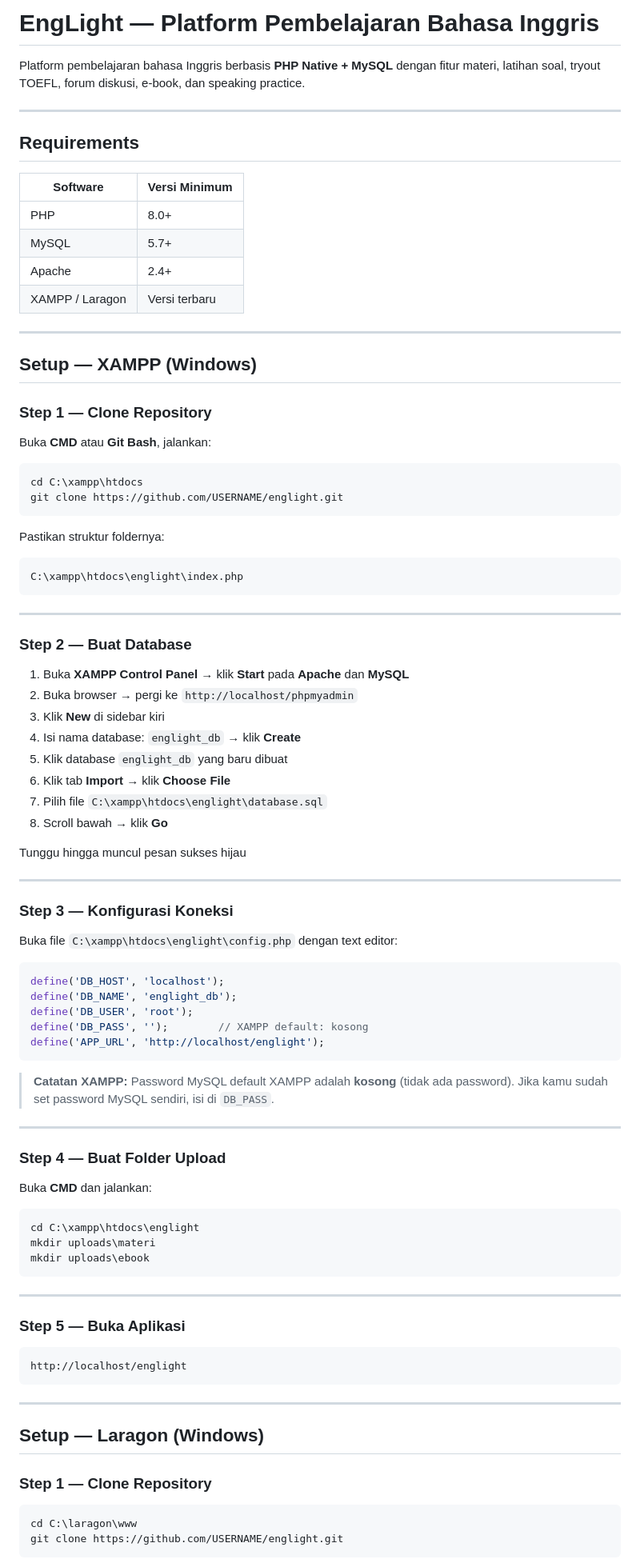
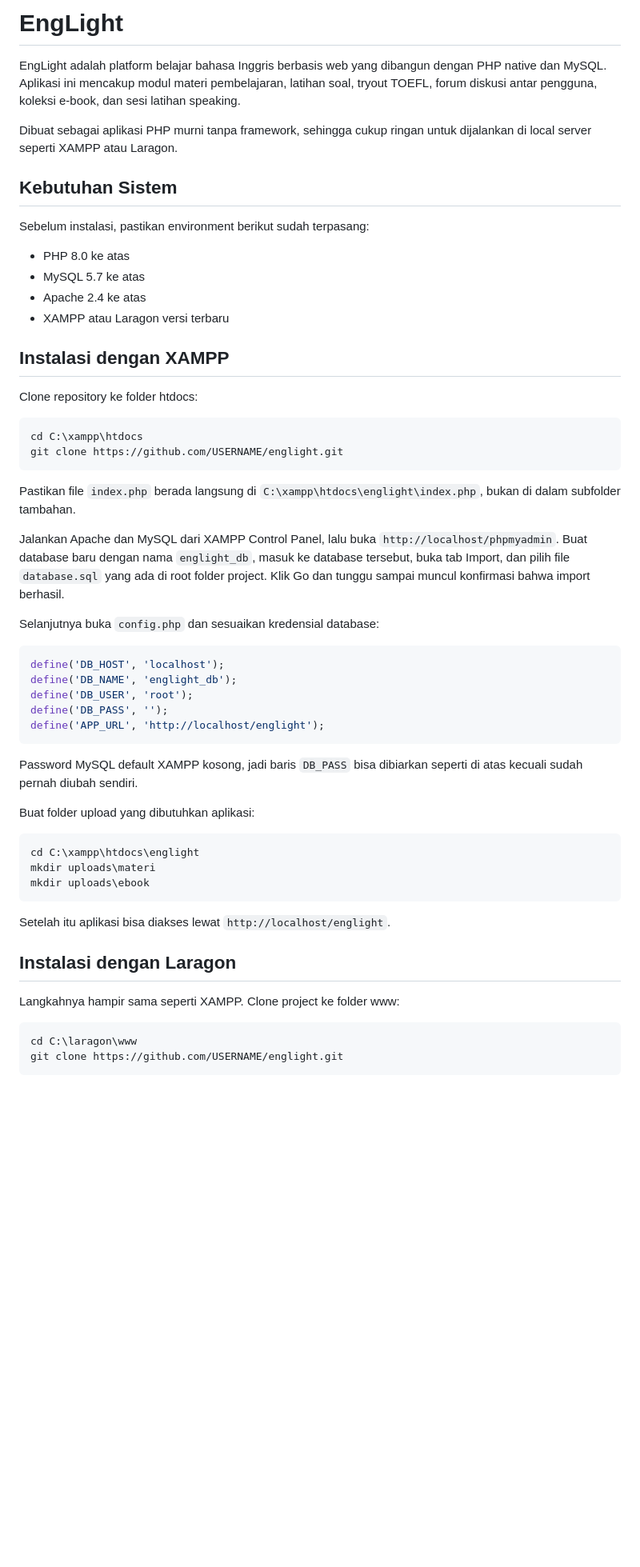
Before and after one commit to ZeeStillLearning/englight, a Markdown page: README.md, the part around one of its changes. Shown at 80% size. GitHub-like rendering; blank space fills up the shorter version.

Commit message:
Update terbaru

````diff
--- a/README.md
+++ b/README.md
@@ -1,73 +1,44 @@
-# EngLight — Platform Pembelajaran Bahasa Inggris
+# EngLight
 
-Platform pembelajaran bahasa Inggris berbasis **PHP Native + MySQL** dengan fitur materi, latihan soal, tryout TOEFL, forum diskusi, e-book, dan speaking practice.
+EngLight adalah platform belajar bahasa Inggris berbasis web yang dibangun dengan PHP native dan MySQL. Aplikasi ini mencakup modul materi pembelajaran, latihan soal, tryout TOEFL, forum diskusi antar pengguna, koleksi e-book, dan sesi latihan speaking.
 
----
+Dibuat sebagai aplikasi PHP murni tanpa framework, sehingga cukup ringan untuk dijalankan di local server seperti XAMPP atau Laragon.
 
-## Requirements
+## Kebutuhan Sistem
 
-| Software        | Versi Minimum |
-| --------------- | ------------- |
-| PHP             | 8.0+          |
-| MySQL           | 5.7+          |
-| Apache          | 2.4+          |
-| XAMPP / Laragon | Versi terbaru |
+Sebelum instalasi, pastikan environment berikut sudah terpasang:
 
----
+- PHP 8.0 ke atas
+- MySQL 5.7 ke atas
+- Apache 2.4 ke atas
+- XAMPP atau Laragon versi terbaru
 
-## Setup — XAMPP (Windows)
+## Instalasi dengan XAMPP
 
-### Step 1 — Clone Repository
-
-Buka **CMD** atau **Git Bash**, jalankan:
+Clone repository ke folder htdocs:
 
 ```bash
 cd C:\xampp\htdocs
 git clone https://github.com/USERNAME/englight.git
 ```
 
-Pastikan struktur foldernya:
+Pastikan file `index.php` berada langsung di `C:\xampp\htdocs\englight\index.php`, bukan di dalam subfolder tambahan.
 
-```
-C:\xampp\htdocs\englight\index.php
-```
+Jalankan Apache dan MySQL dari XAMPP Control Panel, lalu buka `http://localhost/phpmyadmin`. Buat database baru dengan nama `englight_db`, masuk ke database tersebut, buka tab Import, dan pilih file `database.sql` yang ada di root folder project. Klik Go dan tunggu sampai muncul konfirmasi bahwa import berhasil.
 
----
-
-### Step 2 — Buat Database
-
-1. Buka **XAMPP Control Panel** → klik **Start** pada **Apache** dan **MySQL**
-2. Buka browser → pergi ke `http://localhost/phpmyadmin`
-3. Klik **New** di sidebar kiri
-4. Isi nama database: `englight_db` → klik **Create**
-5. Klik database `englight_db` yang baru dibuat
-6. Klik tab **Import** → klik **Choose File**
-7. Pilih file `C:\xampp\htdocs\englight\database.sql`
-8. Scroll bawah → klik **Go**
-
-Tunggu hingga muncul pesan sukses hijau
-
----
-
-### Step 3 — Konfigurasi Koneksi
-
-Buka file `C:\xampp\htdocs\englight\config.php` dengan text editor:
+Selanjutnya buka `config.php` dan sesuaikan kredensial database:
 
 ```php
 define('DB_HOST', 'localhost');
 define('DB_NAME', 'englight_db');
 define('DB_USER', 'root');
-define('DB_PASS', '');        // XAMPP default: kosong
+define('DB_PASS', '');
 define('APP_URL', 'http://localhost/englight');
 ```
 
-> **Catatan XAMPP:** Password MySQL default XAMPP adalah **kosong** (tidak ada password). Jika kamu sudah set password MySQL sendiri, isi di `DB_PASS`.
+Password MySQL default XAMPP kosong, jadi baris `DB_PASS` bisa dibiarkan seperti di atas kecuali sudah pernah diubah sendiri.
 
----
-
-### Step 4 — Buat Folder Upload
-
-Buka **CMD** dan jalankan:
+Buat folder upload yang dibutuhkan aplikasi:
 
 ```bash
 cd C:\xampp\htdocs\englight
@@ -75,19 +46,11 @@ mkdir uploads\materi
 mkdir uploads\ebook
 ```
 
----
+Setelah itu aplikasi bisa diakses lewat `http://localhost/englight`.
 
-### Step 5 — Buka Aplikasi
+## Instalasi dengan Laragon
 
-```
-http://localhost/englight
-```
-
----
-
-## Setup — Laragon (Windows)
-
-### Step 1 — Clone Repository
+Langkahnya hampir sama seperti XAMPP. Clone project ke folder www:
 
 ```bash
 cd C:\laragon\www
````
Also changed, not shown: other parts of README.md (+45 -95 lines).
